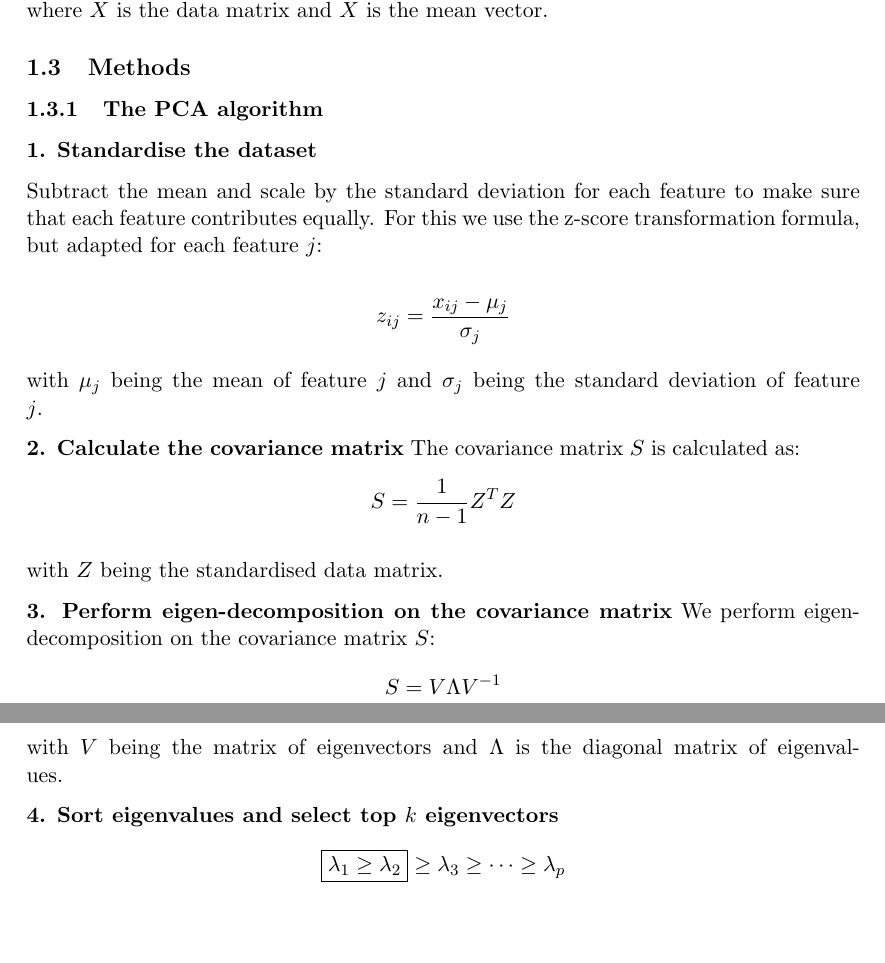
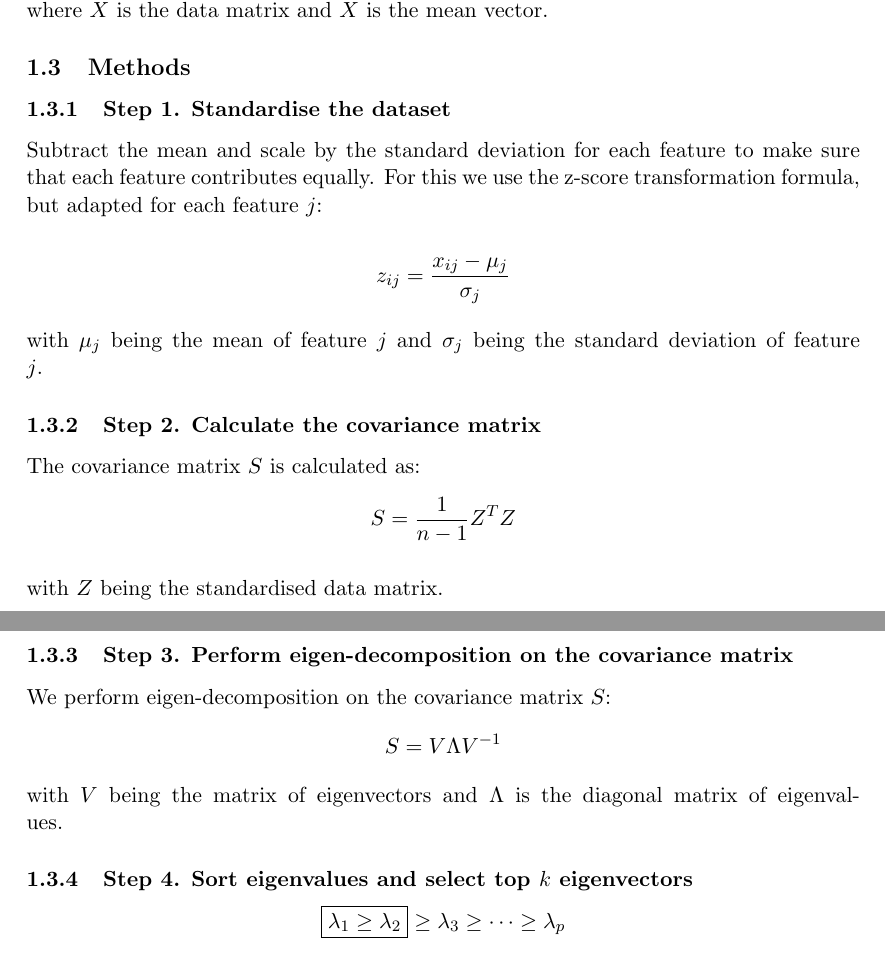
Before and after one commit to Harmxn02/M4ML-Project, a LaTeX document (project-TobiasHungweHarmanSingh-EN.tex, which reads LA-EEPCA.tex): two parts of pages 6 and 7 of 9, joined at a grey line, cut so that both start at the same text, the shorter picture padded with empty space. Compiled offline with pdfLaTeX.

Commit message:
remove comments

```diff
--- a/LA-EEPCA.tex
+++ b/LA-EEPCA.tex
@@ -213,55 +196,10 @@ The covariance matrix $S$ is defined as:
 where \(X\) is the data matrix and \(\bar{X}\) is the mean vector.
 
 
-% \textbf{Purpose:} Provide the mathematical background required to understand PCA
-
-% \textbf{Content:}
-
-% \begin{itemize}
-% 	\item Review of key linear algebra concepts relevant to PCA\@:
-% 	\begin{itemize}
-% 		\item A square matrix \(A\) acting on a vector \(\mathbf{v}\) satisfies the eigenvalue equation \(A\mathbf{v} = \lambda\mathbf{v}\), where \(\lambda\) is an eigenvalue and \(\mathbf{v}\) is the corresponding eigenvector.
-% 		\item Geometrically, eigenvectors indicate directions that remain unchanged under the transformation \(A\), and eigenvalues represent the scaling factor along those directions.
-% 	\end{itemize}
-% 	\item Definition of the covariance matrix as a measure of how variables in a dataset vary together:
-% 	\[
-% 	\Sigma = \frac{1}{n-1}{(X - \bar{X})}^T(X - \bar{X})
-% 	\]
-% 	where \(X\) is the data matrix and \(\bar{X}\) is the mean vector.
-% 	\item PCA involves the eigen-decomposition of this covariance matrix to determine the principal components.
-% 	\item These eigenvectors form a new orthogonal basis for the data space, ordered by decreasing eigenvalues corresponding to decreasing variance captured.
-% \end{itemize}
-
-
 
 \subsection{Methods}
 
-% \textbf{Purpose:} Explain how PCA works step-by-step, highlighting the role of eigenvalues and eigenvectors.
-
-% \textbf{Content:}
-
-% \begin{itemize}
-% 	\item Describe the goal of PCA (to reduce dimensionality while retaining as much information (variance) as possible)
-% 	\item Outline the PCA algorithm briefly:
-% 	\begin{enumerate}
-% 		\item Standardise the dataset (zero mean, unit variance).
-% 		\item Compute the covariance matrix of the data.
-% 		\item Perform eigen-decomposition of the covariance matrix.
-% 		\item Sort eigenvalues (descending) and select the top \(k\) eigenvectors (principal components).
-% 		\item Project data onto the new subspace.
-% 	\end{enumerate}
-% 	\item Explain the mathematical interpretation:
-% 	\begin{itemize}
-% 		\item Eigenvectors represent directions of maximum variance.
-% 		\item Eigenvalues indicate how much variance is captured along each direction.
-% 	\end{itemize}
-% 	\item Optionally, relate this to Singular Value Decomposition (SVD), which can also be used for PCA
-% \end{itemize}
-
-\subsubsection{The PCA algorithm}
-
-
-\textbf{1. Standardise the dataset}
+\subsubsection{Step 1. Standardise the dataset}
 
 Subtract the mean and scale by the standard deviation for each feature to make sure that each feature contributes equally. For this we use the z-score transformation formula, but adapted for each feature \(j\):
 
@@ -271,20 +209,20 @@ with $\mu_{j}$ being the mean of feature \(j\) and $\sigma_{j}$ being the standa
 
 
 
-\textbf{2. Calculate the covariance matrix}
+\subsubsection{Step 2. Calculate the covariance matrix}
 The covariance matrix \(S\) is calculated as:
 \[S = \frac{1}{n-1} {Z}^T Z\]
 
 with \(Z\) being the standardised data matrix.
 
 
-\textbf{3. Perform eigen-decomposition on the covariance matrix}
+\subsubsection{Step 3. Perform eigen-decomposition on the covariance matrix}
 We perform eigen-decomposition on the covariance matrix \(S\):
 \[S = V \Lambda V^{-1}\]
 with \(V\) being the matrix of eigenvectors and \(\Lambda\) is the diagonal matrix of eigenvalues.
 
 
-\textbf{4. Sort eigenvalues and select top \(k\) eigenvectors}
+\subsubsection{Step 4. Sort eigenvalues and select top \(k\) eigenvectors}
 \[ \boxed{ \lambda_1 \geq \lambda_2} \geq \lambda_3 \geq \cdots \geq \lambda_p\]
 
 PCA is not a lossless algorithm, meaning that we do lose some information when we reduce the dimensionality of the data. However, by selecting the top \(k\) eigenvectors (principal components), we retain the directions that capture the most variance in the data, and this usually gives a pretty good approximation of the original data.
```
Also changed, not shown: project-TobiasHungweHarmanSingh-EN.pdf, LA-EEPCA.tex (17 more changed lines).
